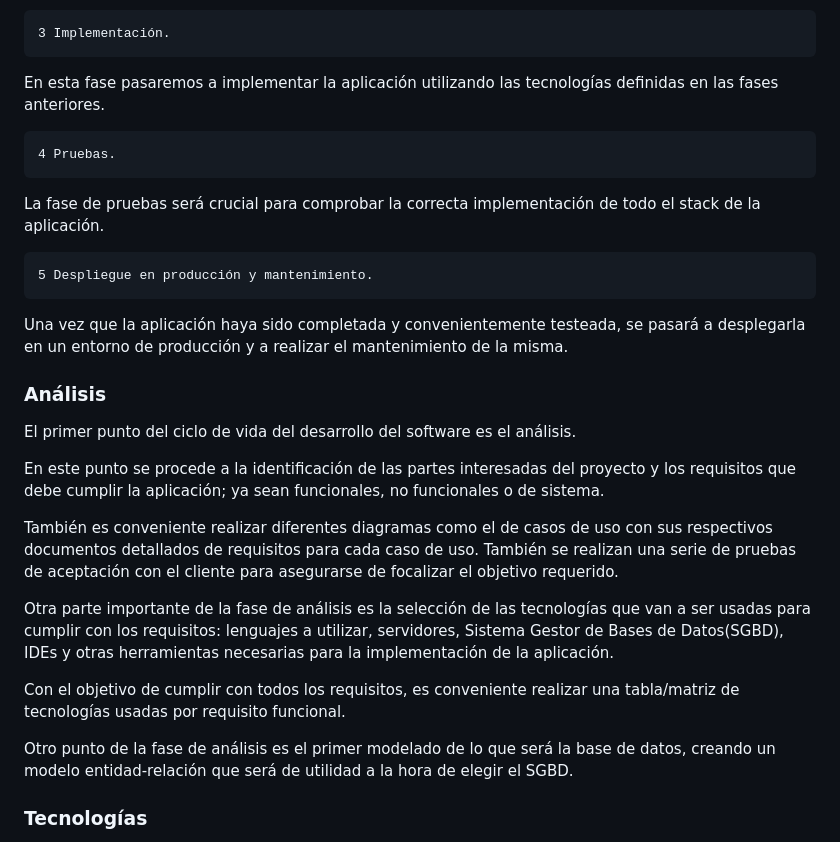
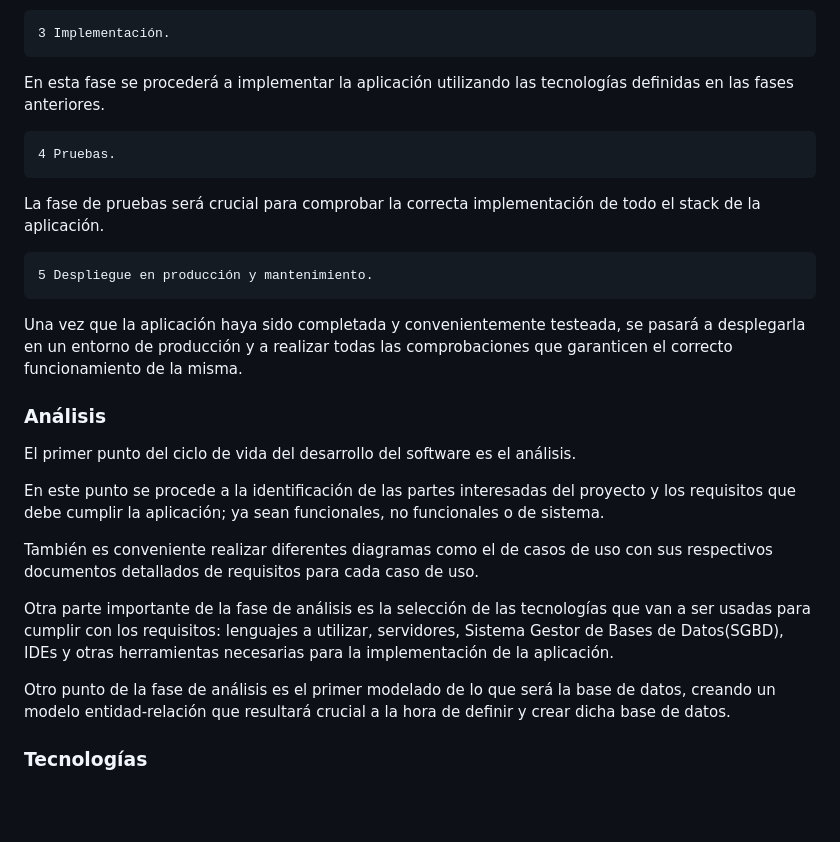
Before and after one commit to josep-castell-colom/proyecto-final-daw-2, a Markdown page: README.md, the part around the change. GitHub-like rendering; blank space fills up the shorter version.

```diff
--- a/README.md
+++ b/README.md
@@ -20,7 +20,7 @@ Una vez completada la fase anterior, y teniendo bien presentes los requisitos ne
 
     3 Implementación.
 
-En esta fase pasaremos a implementar la aplicación utilizando las tecnologías definidas en las fases anteriores.
+En esta fase se procederá a implementar la aplicación utilizando las tecnologías definidas en las fases anteriores.
 
     4 Pruebas.
 
@@ -28,7 +28,7 @@ La fase de pruebas será crucial para comprobar la correcta implementación de t
 
     5 Despliegue en producción y mantenimiento.
 
-Una vez que la aplicación haya sido completada y convenientemente testeada, se pasará a desplegarla en un entorno de producción y a realizar el mantenimiento de la misma.
+Una vez que la aplicación haya sido completada y convenientemente testeada, se pasará a desplegarla en un entorno de producción y a realizar todas las comprobaciones que garanticen el correcto funcionamiento de la misma.
 
 ### Análisis
 
@@ -37,13 +37,10 @@ El primer punto del ciclo de vida del desarrollo del software es el análisis.
 En este punto se procede a la identificación de las partes interesadas del proyecto y los requisitos que debe cumplir la aplicación; ya sean funcionales, no funcionales o de sistema.
 
 También es conveniente realizar diferentes diagramas como el de casos de uso con sus respectivos documentos detallados de requisitos para cada caso de uso.
-También se realizan una serie de pruebas de aceptación con el cliente para asegurarse de focalizar el objetivo requerido.
 
 Otra parte importante de la fase de análisis es la selección de las tecnologías que van a ser usadas para cumplir con los requisitos: lenguajes a utilizar, servidores, Sistema Gestor de Bases de Datos(SGBD), IDEs y otras herramientas necesarias para la implementación de la aplicación.
 
-Con el objetivo de cumplir con todos los requisitos, es conveniente realizar una tabla/matriz de tecnologías usadas por requisito funcional.
-
-Otro punto de la fase de análisis es el primer modelado de lo que será la base de datos, creando un modelo entidad-relación que será de utilidad a la hora de elegir el SGBD.
+Otro punto de la fase de análisis es el primer modelado de lo que será la base de datos, creando un modelo entidad-relación que resultará crucial a la hora de definir y crear dicha base de datos.
 
 ### Tecnologías
 
```
